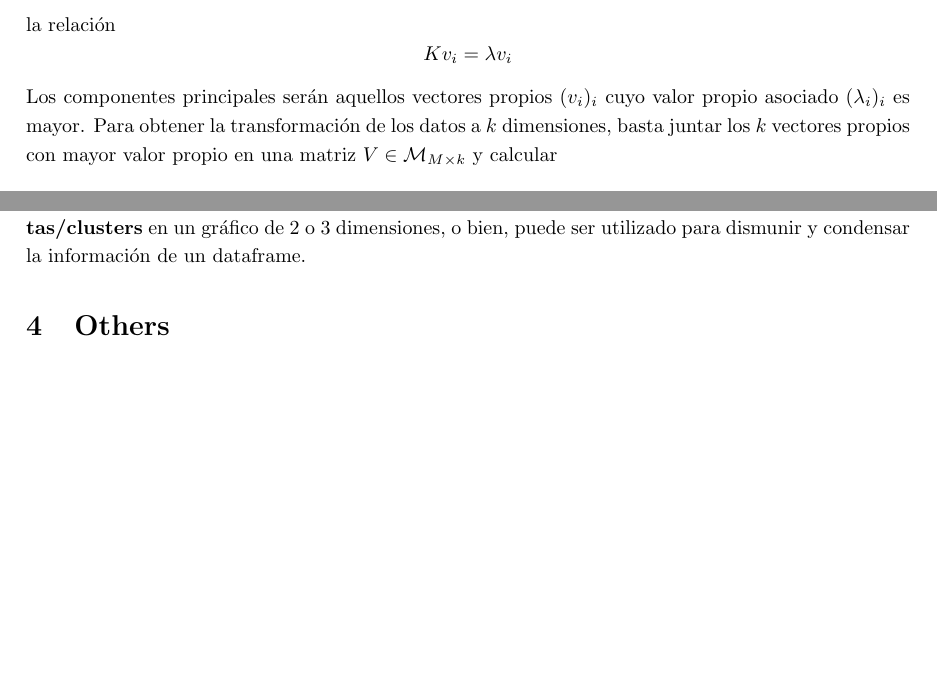
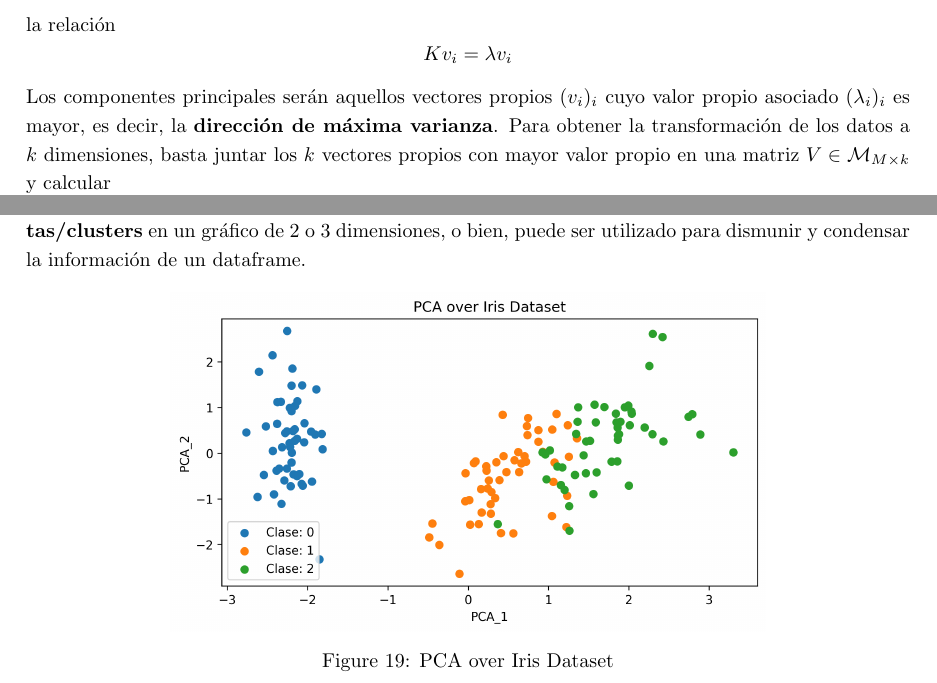
Before and after one commit to Bruno-Moreno/ML---Study, a LaTeX document (ai_algorithms.tex, which reads chapters/ML.tex): two parts of page 15 of 17 before the commit and two parts of page 15 of 18 after it, joined at a grey line, cut so that both start at the same text, the shorter picture padded with empty space. Compiled offline with pdfLaTeX.

Commit message:
Updates from Overleaf

```diff
--- a/chapters/ML.tex
+++ b/chapters/ML.tex
@@ -353,7 +353,7 @@ Cuando las features $i,j$ son linealmente independientes, entonces $K_{ij} = 0$.
 $$
 K v_i = \lambda v_i
 $$
-Los componentes principales serán aquellos vectores propios $(v_i)_i$ cuyo valor propio asociado $(\lambda_i)_i$ es mayor. Para obtener la transformación de los datos a $k$ dimensiones, basta juntar los $k$ vectores propios con mayor valor propio en una matriz $V \in \mathcal{M}_{M \times k}$ y calcular
+Los componentes principales serán aquellos vectores propios $(v_i)_i$ cuyo valor propio asociado $(\lambda_i)_i$ es mayor, es decir, la \textbf{dirección de máxima varianza}. Para obtener la transformación de los datos a $k$ dimensiones, basta juntar los $k$ vectores propios con mayor valor propio en una matriz $V \in \mathcal{M}_{M \times k}$ y calcular
 $$
 \hat{X} = XV \in \mathcal{M}_{N \times k}
 $$
@@ -363,3 +363,8 @@ $$
     \caption{PCA Diagram}
 \end{figure}
 En problemas de clasificación o \textit{clustering}, este enfoque puede ser útil para \textbf{visualizar etiquetas/clusters} en un gráfico de 2 o 3 dimensiones, o bien, puede ser utilizado para dismunir y condensar la información de un dataframe.
+\begin{figure}[H]
+    \center
+    \includegraphics[scale=0.6]{notebooks/ML/img/pca_over_iris.png}
+    \caption{PCA over Iris Dataset}
+\end{figure}
```
Also changed, not shown: notebooks/ML/img/pca_diagram.png, chapters/ML.tex (2 more changed lines).
